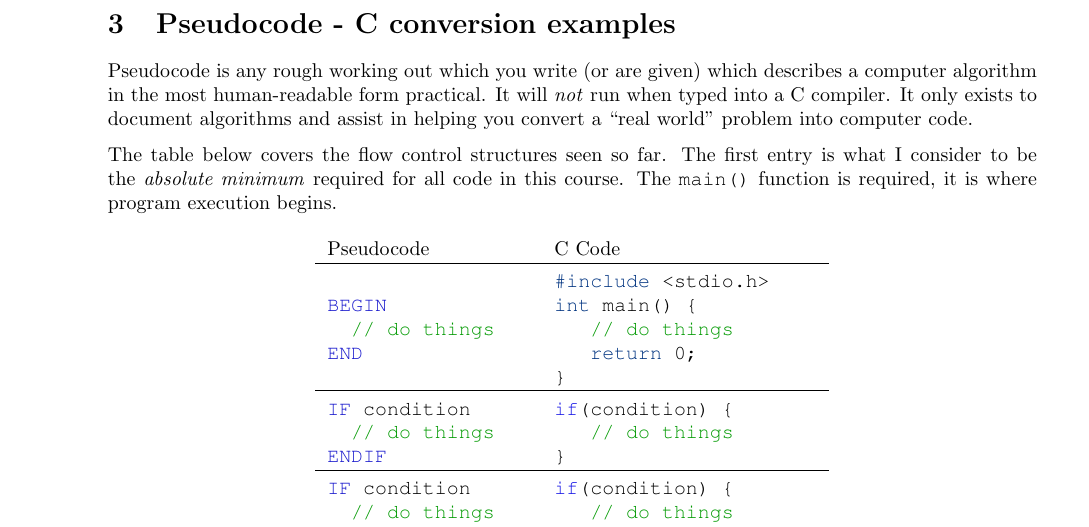
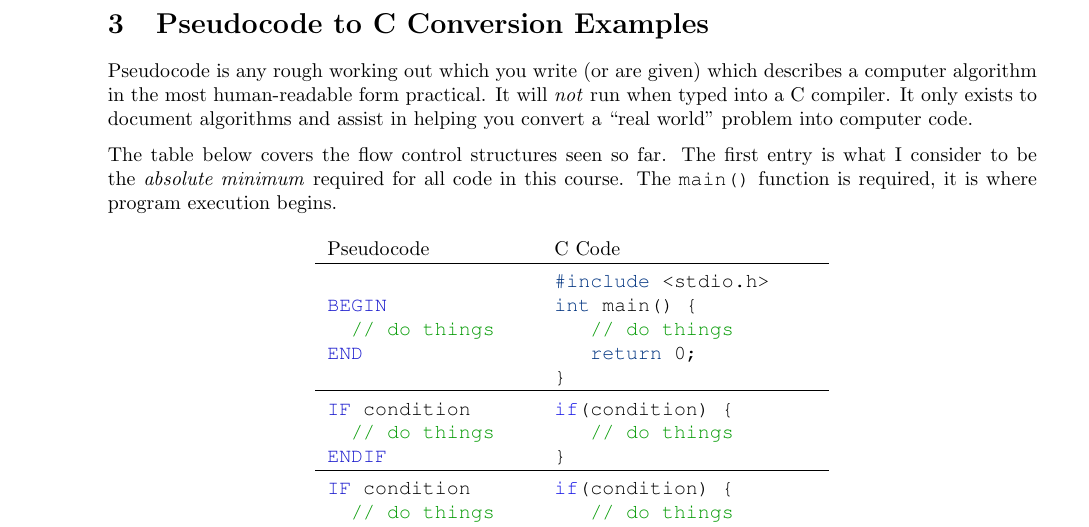
Before and after one commit to bschulznewy/engg1003, a LaTeX document (Labs/LabWk2.tex): part of page 2 of 22, cut at the place of the change. Compiled offline with pdfLaTeX.

Commit message:
Fixed a typo

```diff
--- a/Labs/LabWk2.tex
+++ b/Labs/LabWk2.tex
@@ -52,7 +52,7 @@ Generally speaking, the development process follows repeated application of the
 I don't know how long these problems will take you to complete. With some adjustments, this may become a problem set for weeks 2 and 3.
 
 \pagebreak
-\section{Pseudocode - C conversion examples}
+\section{Pseudocode to C Conversion Examples}
 
 Pseudocode is any rough working out which you write (or are given) which describes a computer algorithm in the most human-readable form practical. It will \textit{not} run when typed into a C compiler. It only exists to document algorithms and assist in helping you convert a ``real world'' problem into computer code.
 
```
Also changed, not shown: Labs/LabWk2.pdf.
